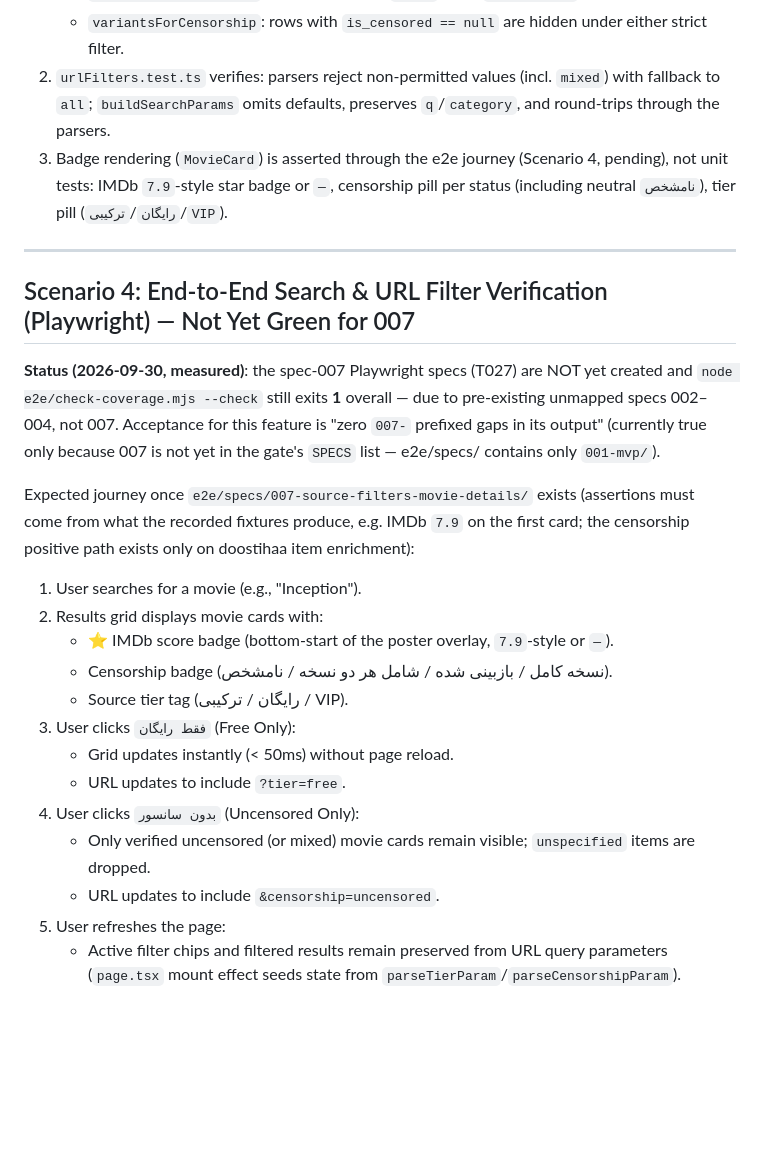
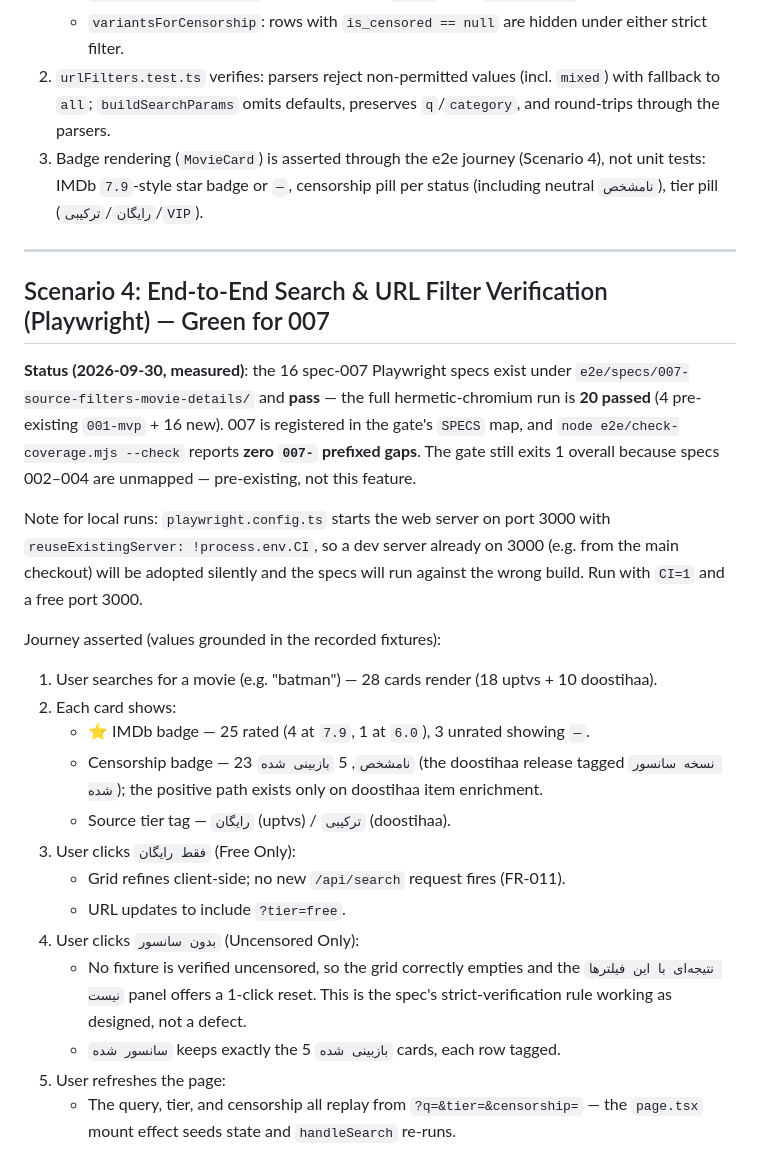
Before and after one commit to AmirMuha/linkschin, a Markdown page: specs/007-source-filters-movie-details/quickstart.md, the part around one of its changes. Drawn GitHub-style; blank space fills up the shorter version.

```diff
--- a/specs/007-source-filters-movie-details/quickstart.md
+++ b/specs/007-source-filters-movie-details/quickstart.md
@@ -98,33 +98,40 @@ in `apps/web/tsconfig.json` enables the `.ts`-extension imports the test files u
    - `itemMatchesCensorship`: strict filters keep `mixed`, drop `unspecified` (never coerced).
    - `variantsForCensorship`: rows with `is_censored == null` are hidden under either strict filter.
 2. `urlFilters.test.ts` verifies: parsers reject non-permitted values (incl. `mixed`) with fallback to `all`; `buildSearchParams` omits defaults, preserves `q`/`category`, and round-trips through the parsers.
-3. Badge rendering (`MovieCard`) is asserted through the e2e journey (Scenario 4, pending), not unit tests: IMDb `7.9`-style star badge or `—`, censorship pill per status (including neutral `نامشخص`), tier pill (`رایگان`/`ترکیبی`/`VIP`).
+3. Badge rendering (`MovieCard`) is asserted through the e2e journey (Scenario 4), not unit tests: IMDb `7.9`-style star badge or `—`, censorship pill per status (including neutral `نامشخص`), tier pill (`رایگان`/`ترکیبی`/`VIP`).
 
 ---
 
-## Scenario 4: End-to-End Search & URL Filter Verification (Playwright) — Not Yet Green for 007
+## Scenario 4: End-to-End Search & URL Filter Verification (Playwright) — Green for 007
 
-**Status (2026-09-30, measured)**: the spec-007 Playwright specs (T027) are NOT yet
-created and `node e2e/check-coverage.mjs --check` still exits **1** overall — due to
-pre-existing unmapped specs 002–004, not 007. Acceptance for this feature is "zero
-`007-` prefixed gaps in its output" (currently true only because 007 is not yet in the
-gate's `SPECS` list — e2e/specs/ contains only `001-mvp/`).
+**Status (2026-09-30, measured)**: the 16 spec-007 Playwright specs exist under
+`e2e/specs/007-source-filters-movie-details/` and **pass** — the full hermetic-chromium
+run is **20 passed** (4 pre-existing `001-mvp` + 16 new). 007 is registered in the gate's
+`SPECS` map, and `node e2e/check-coverage.mjs --check` reports **zero `007-` prefixed
+gaps**. The gate still exits 1 overall because specs 002–004 are unmapped — pre-existing,
+not this feature.
 
-Expected journey once `e2e/specs/007-source-filters-movie-details/` exists (assertions
-must come from what the recorded fixtures produce, e.g. IMDb `7.9` on the first card;
-the censorship positive path exists only on doostihaa item enrichment):
+Note for local runs: `playwright.config.ts` starts the web server on port 3000 with
+`reuseExistingServer: !process.env.CI`, so a dev server already on 3000 (e.g. from the
+main checkout) will be adopted silently and the specs will run against the wrong build.
+Run with `CI=1` and a free port 3000.
 
-1. User searches for a movie (e.g., "Inception").
-2. Results grid displays movie cards with:
-   - ⭐ IMDb score badge (bottom-start of the poster overlay, `7.9`-style or `—`).
-   - Censorship badge (نسخه کامل / بازبینی شده / شامل هر دو نسخه / نامشخص).
-   - Source tier tag (رایگان / ترکیبی / VIP).
+Journey asserted (values grounded in the recorded fixtures):
+
+1. User searches for a movie (e.g. "batman") — 28 cards render (18 uptvs + 10 doostihaa).
+2. Each card shows:
+   - ⭐ IMDb badge — 25 rated (4 at `7.9`, 1 at `6.0`), 3 unrated showing `—`.
+   - Censorship badge — 23 `نامشخص`, 5 `بازبینی شده` (the doostihaa release tagged
+     `نسخه سانسور شده`); the positive path exists only on doostihaa item enrichment.
+   - Source tier tag — `رایگان` (uptvs) / `ترکیبی` (doostihaa).
 3. User clicks `فقط رایگان` (Free Only):
-   - Grid updates instantly (< 50ms) without page reload.
+   - Grid refines client-side; no new `/api/search` request fires (FR-011).
    - URL updates to include `?tier=free`.
 4. User clicks `بدون سانسور` (Uncensored Only):
-   - Only verified uncensored (or mixed) movie cards remain visible; `unspecified` items are dropped.
-   - URL updates to include `&censorship=uncensored`.
+   - No fixture is verified uncensored, so the grid correctly empties and the
+     `نتیجه‌ای با این فیلترها نیست` panel offers a 1-click reset. This is the spec's
+     strict-verification rule working as designed, not a defect.
+   - `سانسور شده` keeps exactly the 5 `بازبینی شده` cards, each row tagged.
 5. User refreshes the page:
-   - Active filter chips and filtered results remain preserved from URL query parameters
-     (`page.tsx` mount effect seeds state from `parseTierParam`/`parseCensorshipParam`).
+   - The query, tier, and censorship all replay from `?q=&tier=&censorship=` — the
+     `page.tsx` mount effect seeds state and `handleSearch` re-runs.
```
Also changed, not shown: other parts of specs/007-source-filters-movie-details/quickstart.md (+2 -2 lines), specs/007-source-filters-movie-details/research.md (+21 -0 lines), specs/007-source-filters-movie-details/tasks.md (+1 -1 lines).
